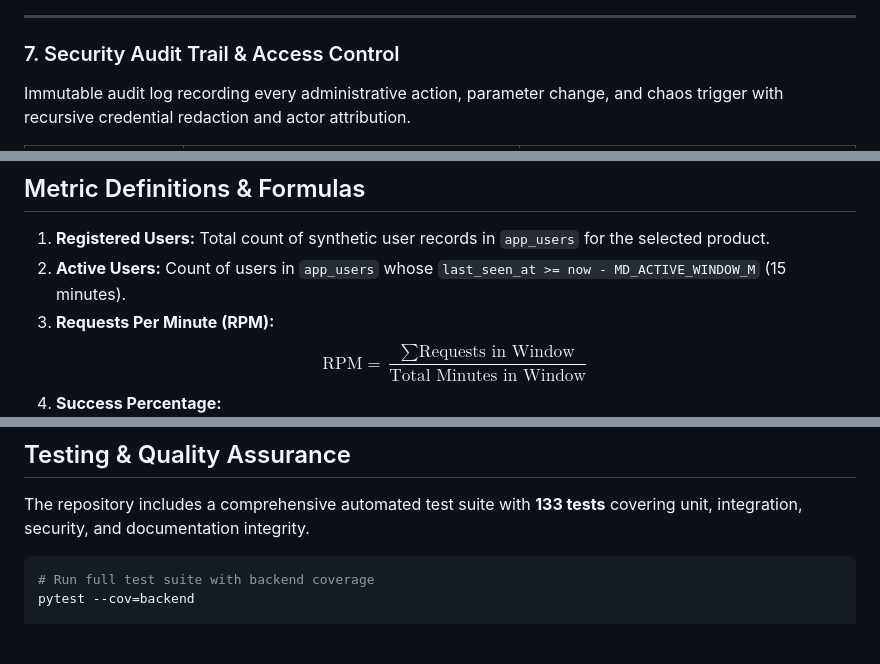
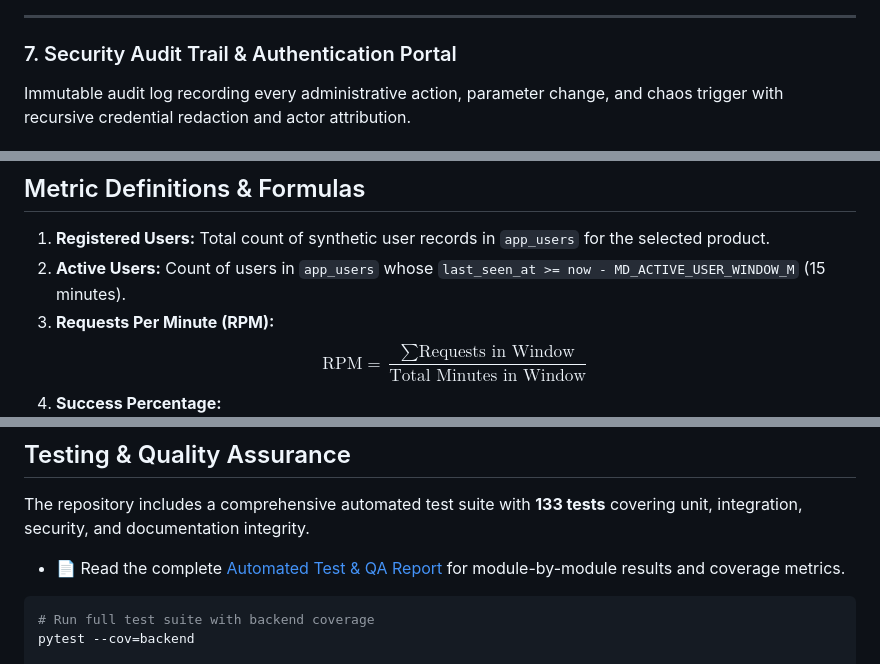
Before and after one commit to aiwithhammad2026-arch/service-monitoring-dashboard, a Markdown page: README.md, 3 parts joined by grey strips. GitHub-like rendering; blank space fills up the shorter version.

````diff
--- a/README.md
+++ b/README.md
@@ -74,6 +109,6 @@ Automated streak evaluation state machine (`open` $\rightarrow$ `acknowledged` $
 
 ---
 
-### 7. Security Audit Trail & Access Control
+### 7. Security Audit Trail & Authentication Portal
 Immutable audit log recording every administrative action, parameter change, and chaos trigger with recursive credential redaction and actor attribution.
 
@@ -266,7 +308,7 @@ All API responses use JSON and require an authenticated session cookie unless ma
 ## Metric Definitions & Formulas
 
 1. **Registered Users:** Total count of synthetic user records in `app_users` for the selected product.
-2. **Active Users:** Count of users in `app_users` whose `last_seen_at >= now - MD_ACTIVE_WINDOW_M` (15 minutes).
+2. **Active Users:** Count of users in `app_users` whose `last_seen_at >= now - MD_ACTIVE_USER_WINDOW_M` (15 minutes).
 3. **Requests Per Minute (RPM):**
    $$\text{RPM} = \frac{\sum \text{Requests in Window}}{\text{Total Minutes in Window}}$$
 4. **Success Percentage:**
@@ -302,6 +344,8 @@ graph TD
 ## Testing & Quality Assurance
 
 The repository includes a comprehensive automated test suite with **133 tests** covering unit, integration, security, and documentation integrity.
+
+- 📄 Read the complete [Automated Test & QA Report](docs/test-report.md) for module-by-module results and coverage metrics.
 
 ```bash
 # Run full test suite with backend coverage
````
Also changed, not shown: other parts of README.md (+93 -51 lines).
